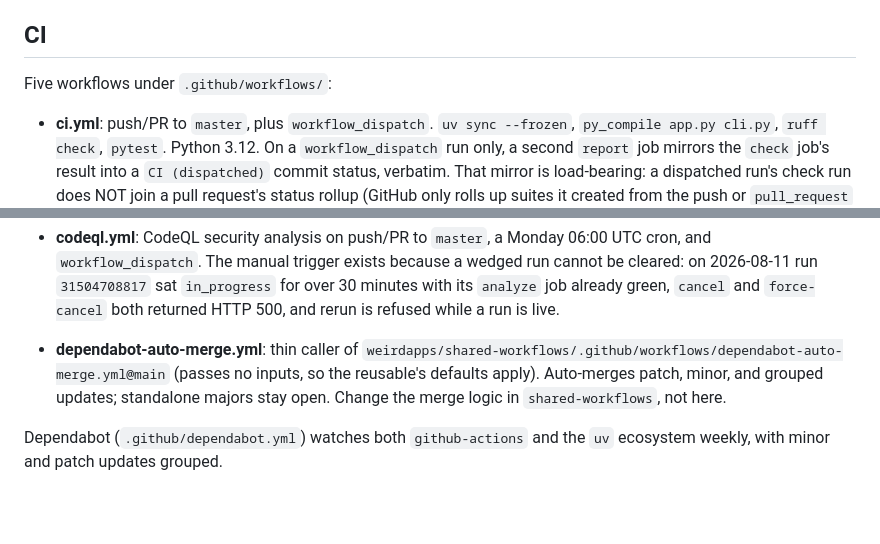
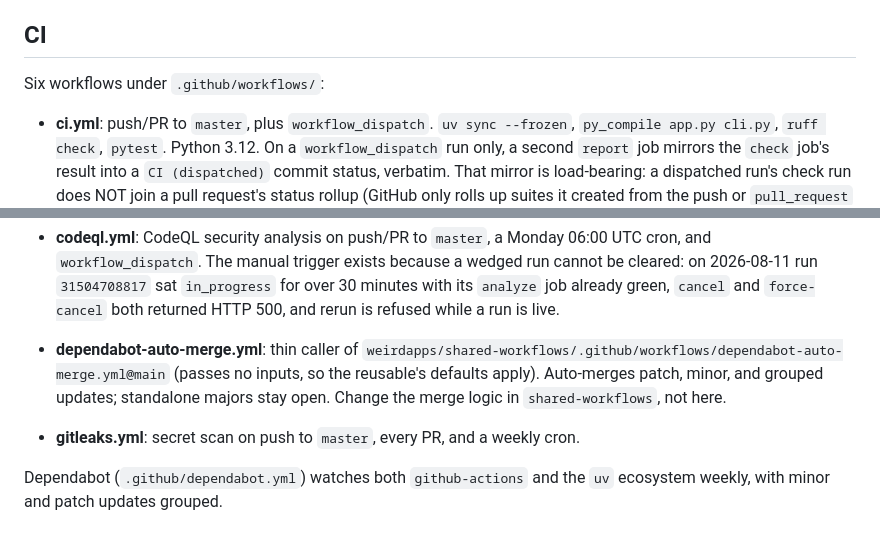
Before and after one commit to weirdapps/loans, a Markdown page: CLAUDE.md, 2 parts joined by grey strips. Rendered like a GitHub page; blank space fills up the shorter version.

Commit message:
docs(claude-md): document gitleaks.yml, six workflows not five (#101)
.github/workflows/ holds six workflows; gitleaks.yml was undocumented.

Co-authored-by: Claude Opus 5.5 <noreply@anthropic.com>

```diff
--- a/CLAUDE.md
+++ b/CLAUDE.md
@@ -58,7 +58,7 @@ Flat layout, not an installed package (`[tool.uv] package = false` in `pyproject
 
 ## CI
 
-Five workflows under `.github/workflows/`:
+Six workflows under `.github/workflows/`:
 
 - **ci.yml**: push/PR to `master`, plus `workflow_dispatch`. `uv sync --frozen`, `py_compile app.py cli.py`, `ruff check`, `pytest`. Python 3.12. On a `workflow_dispatch` run only, a second `report` job mirrors the `check` job's result into a `CI (dispatched)` commit status, verbatim. That mirror is load-bearing: a dispatched run's check run does NOT join a pull request's status rollup (GitHub only rolls up suites it created from the push or `pull_request` event), so without the status `gh pr checks` on the refresh PR still shows nothing.
 - **sonarcloud.yml**: push to `main`/`master` and human-authored PRs (skips Dependabot). `uv sync --frozen`, `pytest` with coverage, SonarCloud scan. Python 3.11.
@@ -67,5 +67,6 @@ Five workflows under `.github/workflows/`:
   The dispatch is not optional plumbing. `PUSH_PAT` is not set on this repo, so the PR is opened by `GITHUB_TOKEN`, and GitHub will not start `pull_request` runs for such a PR: all four check suites land on `action_required` with zero jobs and the PR shows no checks at all (this is what happened to PR #59). `workflow_dispatch` is the one documented exception to that rule, so the workflow dispatches `ci.yml` against the refresh branch, and `ci.yml`'s `report` job turns that run's result into a commit status the PR can actually see. Setting a `PUSH_PAT` secret would fix the root cause and make both halves redundant but harmless.
 - **codeql.yml**: CodeQL security analysis on push/PR to `master`, a Monday 06:00 UTC cron, and `workflow_dispatch`. The manual trigger exists because a wedged run cannot be cleared: on 2026-08-11 run `31504708817` sat `in_progress` for over 30 minutes with its `analyze` job already green, `cancel` and `force-cancel` both returned HTTP 500, and rerun is refused while a run is live.
 - **dependabot-auto-merge.yml**: thin caller of `weirdapps/shared-workflows/.github/workflows/dependabot-auto-merge.yml@main` (passes no inputs, so the reusable's defaults apply). Auto-merges patch, minor, and grouped updates; standalone majors stay open. Change the merge logic in `shared-workflows`, not here.
+- **gitleaks.yml**: secret scan on push to `master`, every PR, and a weekly cron.
 
 Dependabot (`.github/dependabot.yml`) watches both `github-actions` and the `uv` ecosystem weekly, with minor and patch updates grouped.
```
